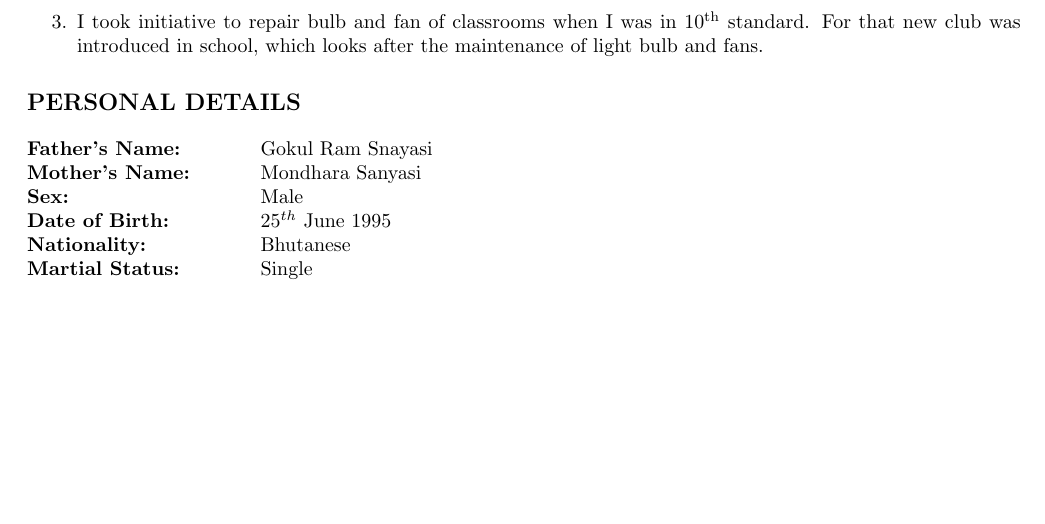
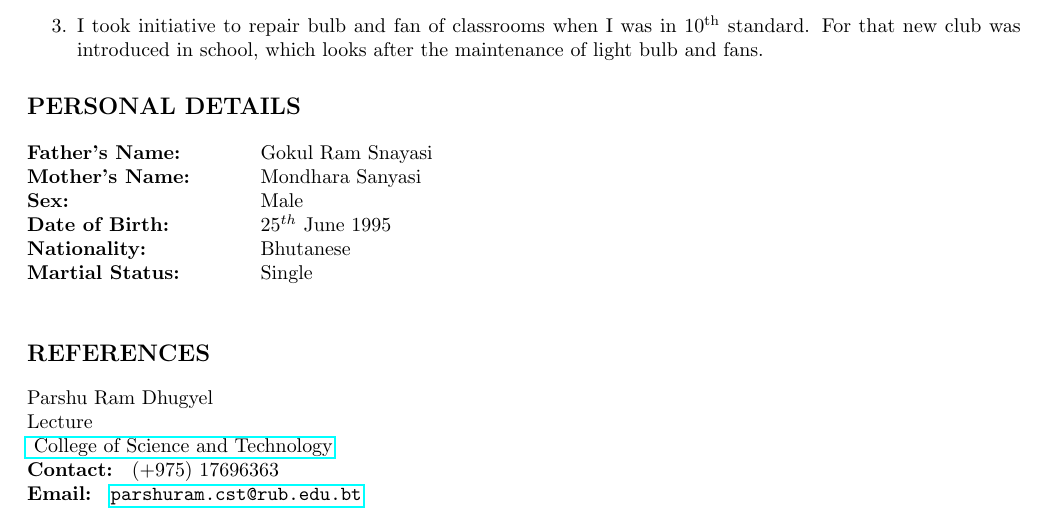
Before and after one commit to ps-ruby/Prakash_Resume, a LaTeX CV (Prakash_Resume.tex): part of page 2 of 2, cut so that both start at the same text, the shorter picture padded with empty space. Compiled offline with pdfLaTeX.

Commit message:
Added References to resume

```diff
--- a/Prakash_Resume.tex
+++ b/Prakash_Resume.tex
@@ -137,4 +137,12 @@
 		{\bf Nationality:  }\> Bhutanese\\
 		{\bf Martial Status: }\> Single\\
 	\end{tabbing}
+
+	%References
+	\section{References}
+	Parshu Ram Dhugyel\\
+	Lecture\\
+	\href{http://cst.edu.bt/}{ College of Science and Technology} \\
+	{\bf Contact: } (+975) 17696363\\
+	{\bf Email: } \href{mailto:parshuram.cst@rub.edu.bt}{\tt parshuram.cst@rub.edu.bt} \\
 \end{document}
```
Also changed, not shown: Prakash_Resume.pdf, 1 other file.
